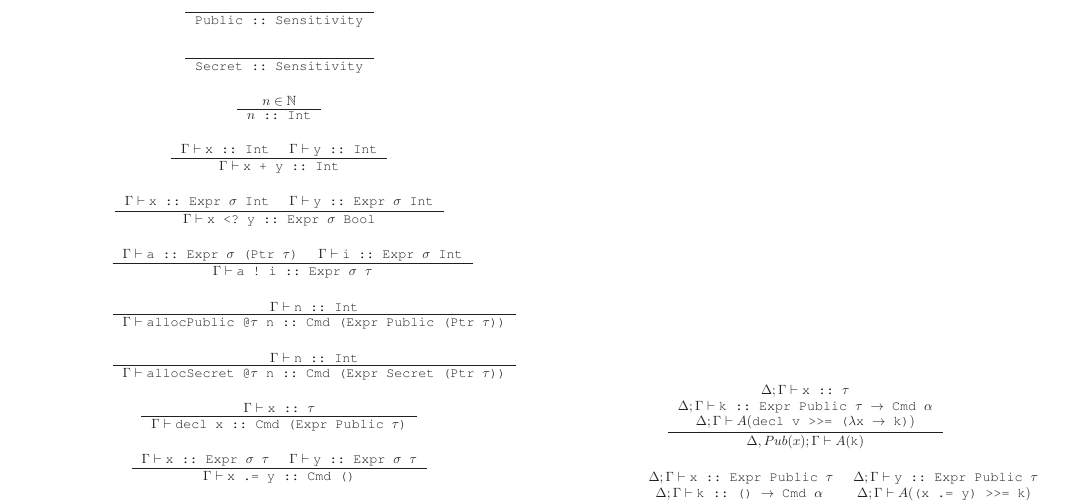
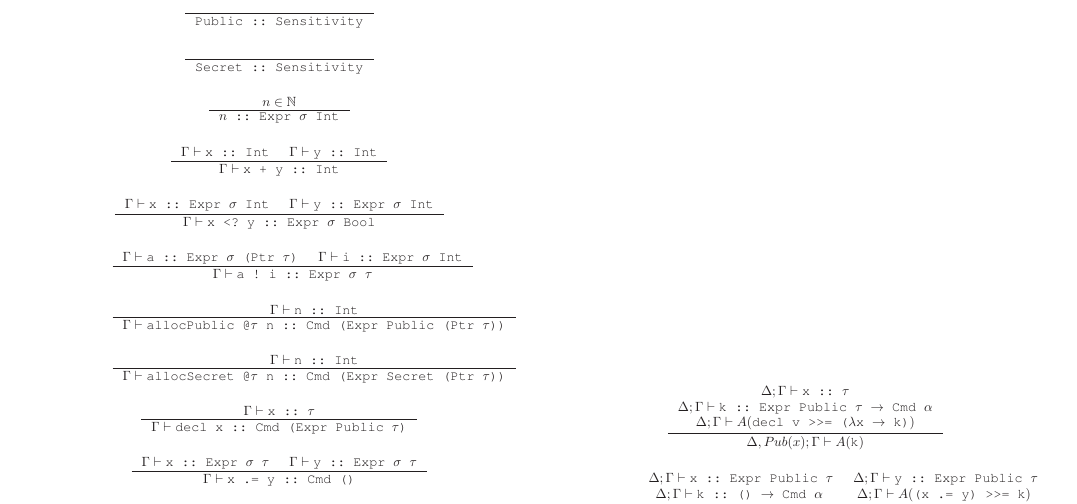
Before and after one commit to roboguy13/eecs750-project, a LaTeX paper (paper/main.tex): part of page 2 of 2, cut so that both start at the same text. Compiled offline with LaTeX, dvips and Ghostscript.

Commit message:
improved natural number typing rule

```diff
--- a/paper/main.tex
+++ b/paper/main.tex
@@ -262,7 +262,7 @@ the EDSL, to explicitly specify the type of any expression when necessary or des
 \\
   \inference{}{\ttt{Secret :: Sensitivity}}\\
 \\
-  \inference{n \in \mathbb{N}}{\ttt{$n$ :: Int}}\\
+  \inference{n \in \mathbb{N}}{\ttt{$n$ :: Expr $\sigma$ Int}}\\
 \\
   \inference{%
     \Gamma \vdash \ttt{x :: Int}
```
